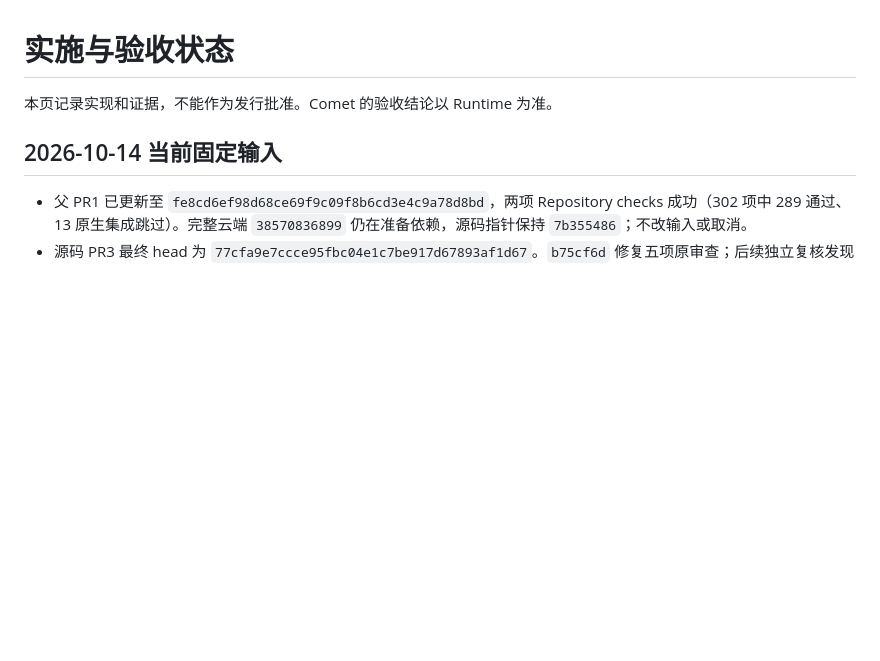
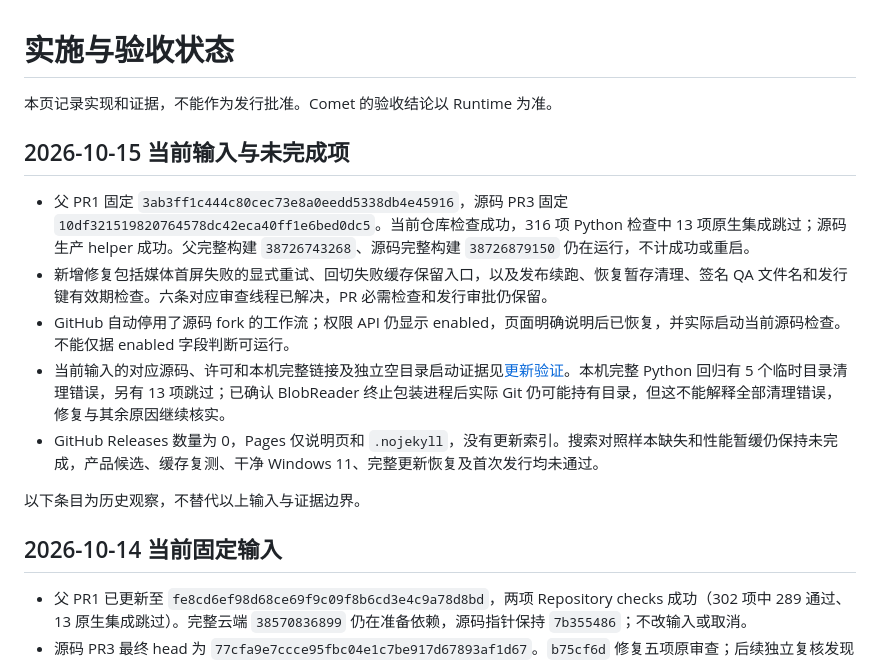
Before and after one commit to lonefisher/fishgram, a Markdown page: docs/STATUS.md, the part around the change. Rendered like a GitHub page; blank space fills up the shorter version.

Commit message:
Refresh fixed-input acceptance status and remaining release gates

```diff
--- a/docs/STATUS.md
+++ b/docs/STATUS.md
@@ -1,6 +1,16 @@
 # 实施与验收状态
 
 本页记录实现和证据，不能作为发行批准。Comet 的验收结论以 Runtime 为准。
+
+## 2026-10-15 当前输入与未完成项
+
+- 父 PR1 固定 `3ab3ff1c444c80cec73e8a0eedd5338db4e45916`，源码 PR3 固定 `10df321519820764578dc42eca40ff1e6bed0dc5`。当前仓库检查成功，316 项 Python 检查中 13 项原生集成跳过；源码生产 helper 成功。父完整构建 `38726743268`、源码完整构建 `38726879150` 仍在运行，不计成功或重启。
+- 新增修复包括媒体首屏失败的显式重试、回切失败缓存保留入口，以及发布续跑、恢复暂存清理、签名 QA 文件名和发行键有效期检查。六条对应审查线程已解决，PR 必需检查和发行审批仍保留。
+- GitHub 自动停用了源码 fork 的工作流；权限 API 仍显示 enabled，页面明确说明后已恢复，并实际启动当前源码检查。不能仅据 enabled 字段判断可运行。
+- 当前输入的对应源码、许可和本机完整链接及独立空目录启动证据见[更新验证](UPDATE-TESTING.md)。本机完整 Python 回归有 5 个临时目录清理错误，另有 13 项跳过；已确认 BlobReader 终止包装进程后实际 Git 仍可能持有目录，但这不能解释全部清理错误，修复与其余原因继续核实。
+- GitHub Releases 数量为 0，Pages 仅说明页和 `.nojekyll`，没有更新索引。搜索对照样本缺失和性能暂缓仍保持未完成，产品候选、缓存复测、干净 Windows 11、完整更新恢复及首次发行均未通过。
+
+以下条目为历史观察，不替代以上输入与证据边界。
 
 ## 2026-10-14 当前固定输入
 
```
